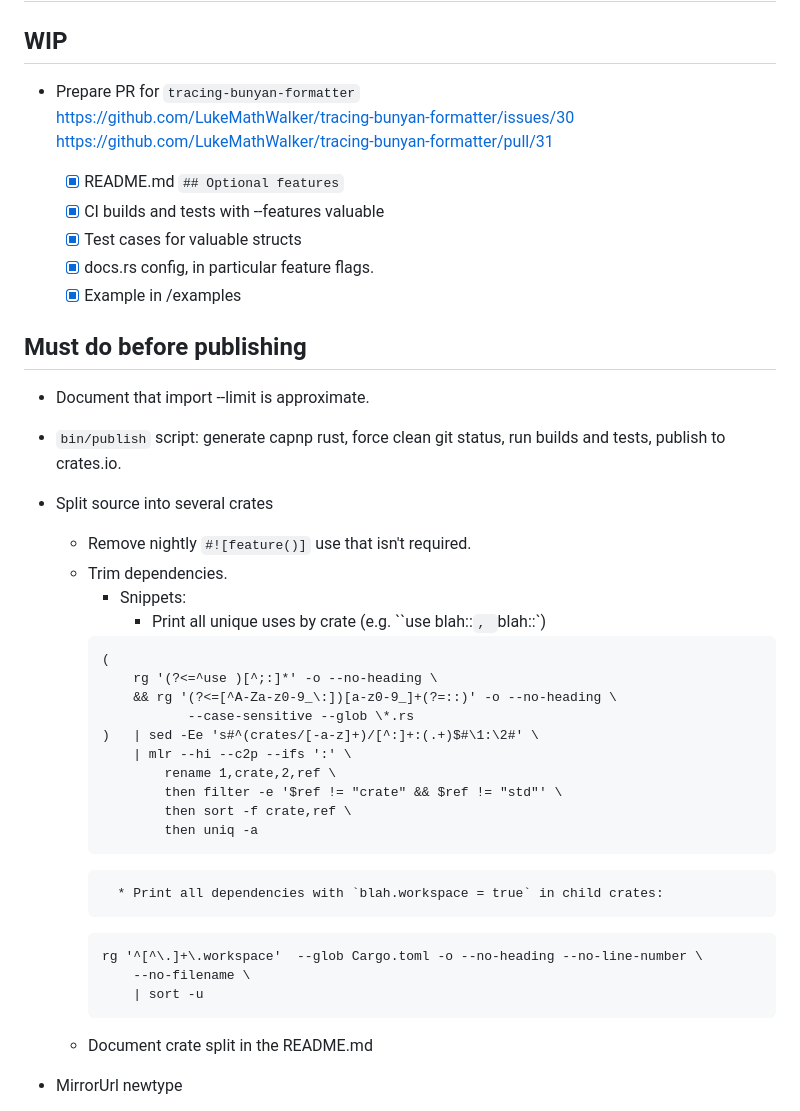
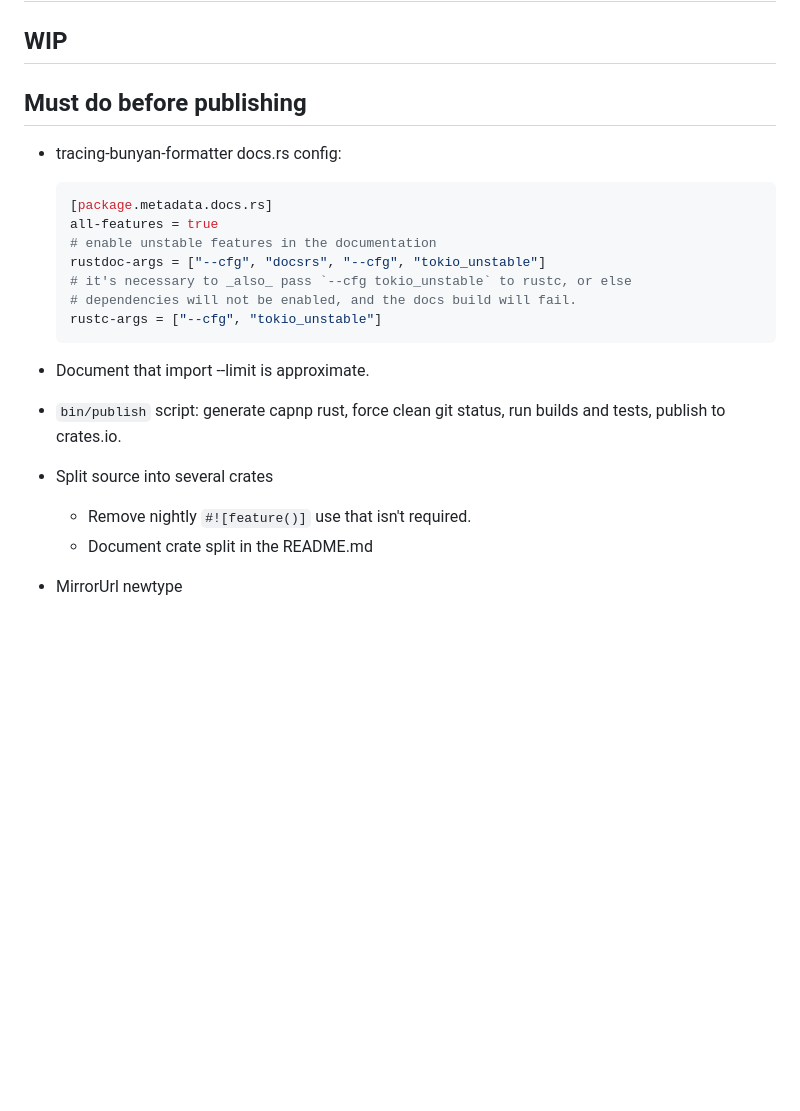
Before and after one commit to fluffysquirrels/wikimedia-rs, a Markdown page: doc/todo.md, the part around one of its changes. Rendered like a GitHub page; blank space fills up the shorter version.

````diff
--- a/doc/todo.md
+++ b/doc/todo.md
@@ -2,44 +2,24 @@
 
 ## WIP
 
-* Prepare PR for `tracing-bunyan-formatter`
-  <https://github.com/LukeMathWalker/tracing-bunyan-formatter/issues/30>
-  <https://github.com/LukeMathWalker/tracing-bunyan-formatter/pull/31>
+## Must do before publishing
 
-    * [x] README.md `## Optional features`
-    * [x] CI builds and tests with --features valuable
-    * [x] Test cases for valuable structs
-    * [x] docs.rs config, in particular feature flags.
-    * [x] Example in /examples
-
-## Must do before publishing
+* tracing-bunyan-formatter docs.rs config:
+  ```toml
+  [package.metadata.docs.rs]
+  all-features = true
+  # enable unstable features in the documentation
+  rustdoc-args = ["--cfg", "docsrs", "--cfg", "tokio_unstable"]
+  # it's necessary to _also_ pass `--cfg tokio_unstable` to rustc, or else
+  # dependencies will not be enabled, and the docs build will fail.
+  rustc-args = ["--cfg", "tokio_unstable"]
+  ```
 
 * Document that import --limit is approximate.
 * `bin/publish` script: generate capnp rust, force clean git status,
   run builds and tests, publish to crates.io.
 * Split source into several crates
     * Remove nightly `#![feature()]` use that isn't required.
-    * Trim dependencies.
-        * Snippets:
-            * Print all unique uses by crate (e.g. ``use blah::`, `blah::`)
-      ```
-      (
-          rg '(?<=^use )[^;:]*' -o --no-heading \
-          && rg '(?<=[^A-Za-z0-9_\:])[a-z0-9_]+(?=::)' -o --no-heading \
-                 --case-sensitive --glob \*.rs
-      )   | sed -Ee 's#^(crates/[-a-z]+)/[^:]+:(.+)$#\1:\2#' \
-          | mlr --hi --c2p --ifs ':' \
-              rename 1,crate,2,ref \
-              then filter -e '$ref != "crate" && $ref != "std"' \
-              then sort -f crate,ref \
-              then uniq -a
-      ```
-            * Print all dependencies with `blah.workspace = true` in child crates:
-      ```
-      rg '^[^\.]+\.workspace'  --glob Cargo.toml -o --no-heading --no-line-number \
-          --no-filename \
-          | sort -u
-      ```
     * Document crate split in the README.md
 * MirrorUrl newtype
 * Document bin name (`wmd`), CLI tool crate name (`wikimedia-downloader`),
````
Also changed, not shown: other parts of doc/todo.md (+9 -7 lines).
